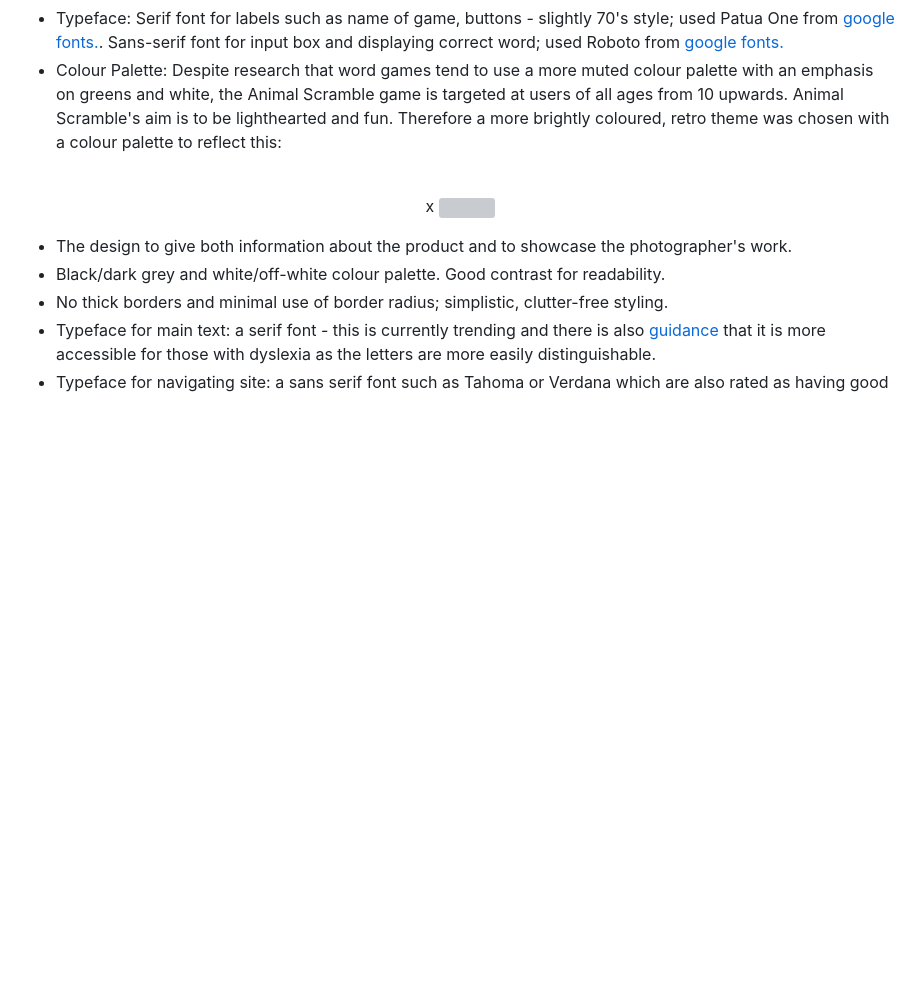
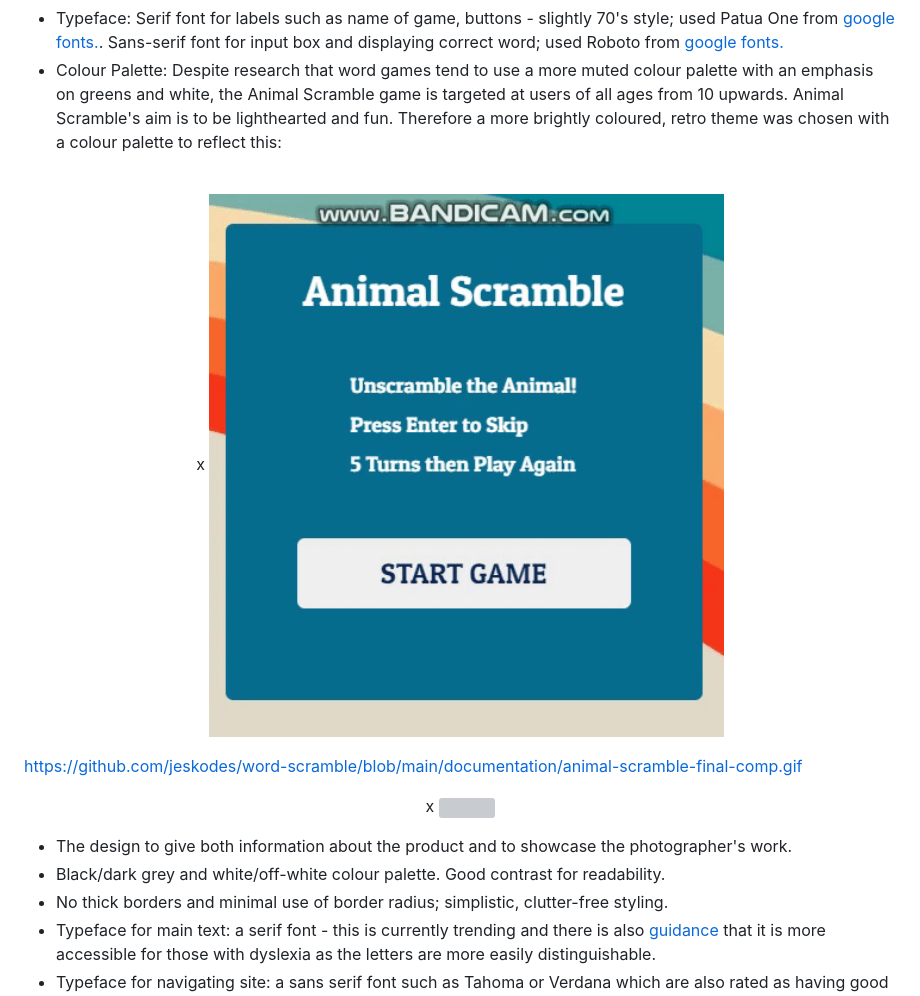
Before and after one commit to jeskodes/word-scramble, a Markdown page: README.md, the part around the change. Rendered like a GitHub page; blank space fills up the shorter version; grey boxes are pictures that could not be loaded.

```diff
--- a/README.md
+++ b/README.md
@@ -83,9 +83,17 @@ I also referred to two similar tutorials by [CodingNepal.](https://www.youtube.c
 - Typeface: Serif font for labels such as name of game, buttons - slightly 70's style; used Patua One from [google fonts.](https://fonts.google.com/). Sans-serif font for input box and displaying correct word; used Roboto from [google fonts.](https://fonts.google.com/)
 - Colour Palette: Despite research that word games tend to use a more muted colour palette with an emphasis on greens and white, the Animal Scramble game is targeted at users of all ages from 10 upwards. Animal Scramble's aim is to be lighthearted and fun. Therefore a more brightly coloured, retro theme was chosen with a colour palette to reflect this:
 
+
 <br>
 <p align = "center">x
-  <img src="documentation\colour-palette-ws.png" width="60%"/>
+  <img src="https://github.com/jeskodes/word-scramble/blob/main/documentation/animal-scramble-final-comp.gif" width="59%"/>
+</p>
+</br>
+
+https://github.com/jeskodes/word-scramble/blob/main/documentation/animal-scramble-final-comp.gif
+<br>
+<p align = "center">x
+  <img src="documentation\colour-palette-ws.png" width="39%"/>
 </p>
 </br>
 
```
